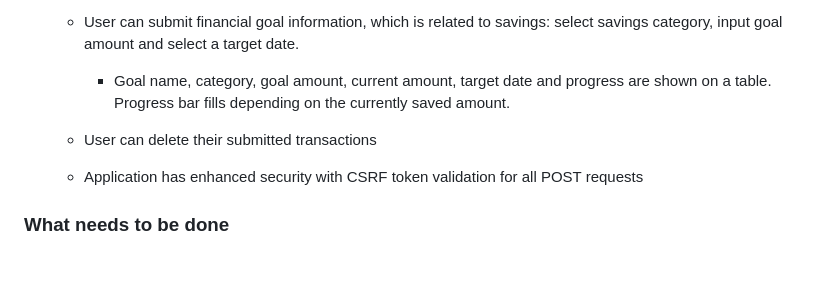
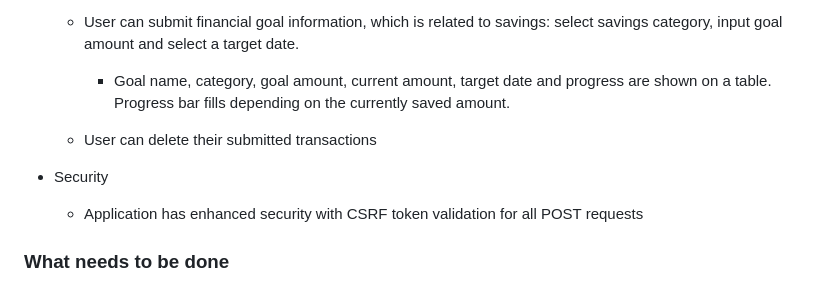
Before and after one commit to trickwide/personal-finance-tracker, a Markdown page: README.md, the part around the change. Drawn GitHub-style; blank space fills up the shorter version.

Commit message:
Added Security as its own section in README.md

```diff
--- a/README.md
+++ b/README.md
@@ -87,6 +87,8 @@ flask run
 
   - User can delete their submitted transactions
 
+- Security
+
   - Application has enhanced security with CSRF token validation for all POST requests
 
 ### What needs to be done
```
